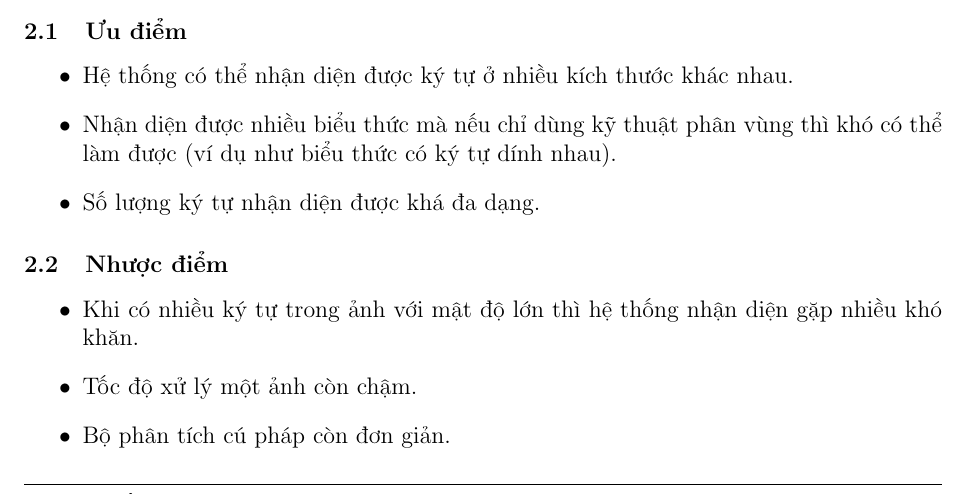
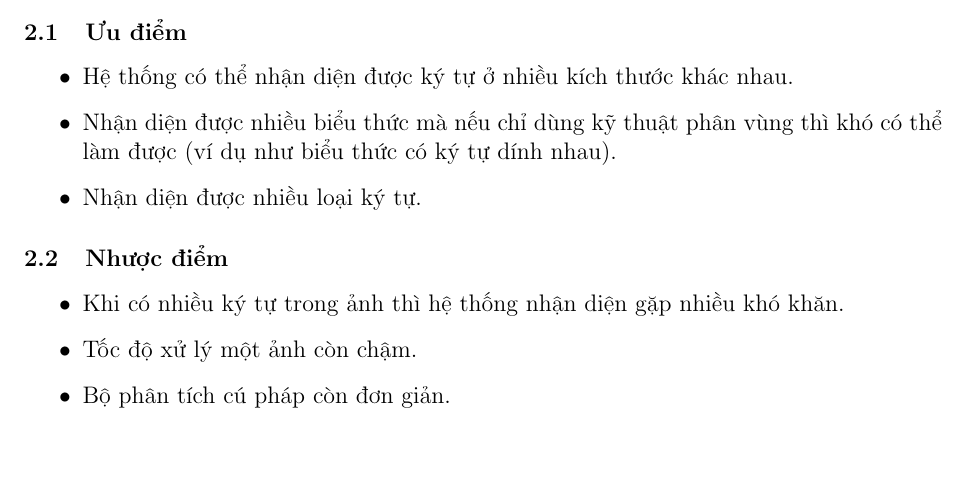
Before and after one commit to phantanphuc/LVTN, a LaTeX document (report/report.tex): part of page 52 of 59, cut so that both start at the same text, the shorter picture padded with empty space. Compiled offline with pdfLaTeX.

Commit message:
update doc

```diff
--- a/report/report.tex
+++ b/report/report.tex
@@ -1322,13 +1322,13 @@
 	\begin{itemize}
 		\item Hệ thống có thể nhận diện được ký tự ở nhiều kích thước khác nhau.
 		\item Nhận diện được nhiều biểu thức mà nếu chỉ dùng kỹ thuật phân vùng thì khó có thể làm được (ví dụ như biểu thức có ký tự dính nhau).
-		\item Số lượng ký tự nhận diện được khá đa dạng.
+		\item Nhận diện được nhiều loại ký tự.
 	\end{itemize}
 
 	\subsubsection{Nhược điểm}
 
 	\begin{itemize}
-		\item Khi có nhiều ký tự trong ảnh với mật độ lớn thì hệ thống nhận diện gặp nhiều khó khăn.
+		\item Khi có nhiều ký tự trong ảnh thì hệ thống nhận diện gặp nhiều khó khăn.
 		\item Tốc độ xử lý một ảnh còn chậm.
 		\item Bộ phân tích cú pháp còn đơn giản.
 		\item Các ký tự hoàn toàn trùng lên nhau dễ bị bỏ sót (dấu căn).
```
